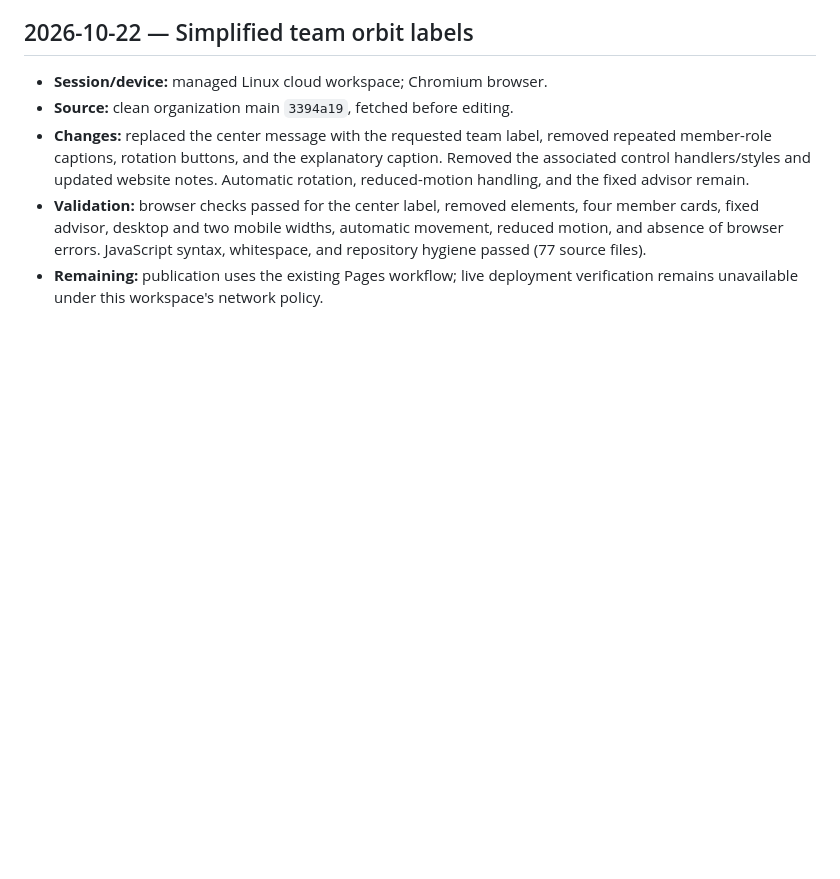
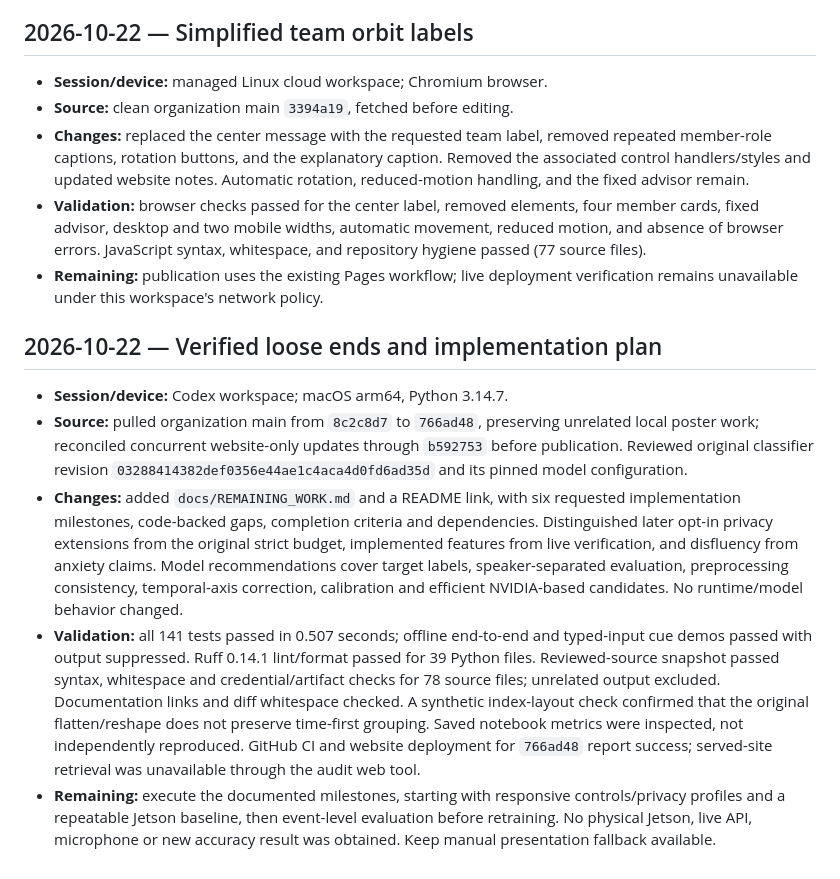
Before and after one commit to Co-Wingman-AI/Co-Wingman-Edge-AI, a Markdown page: WORK_LOG.md, the part around the change. GitHub-like rendering; blank space fills up the shorter version.

```diff
--- a/WORK_LOG.md
+++ b/WORK_LOG.md
@@ -372,3 +372,31 @@ committing each completed unit. Detailed product instructions remain in README,
   whitespace, and repository hygiene passed (77 source files).
 - **Remaining:** publication uses the existing Pages workflow; live deployment
   verification remains unavailable under this workspace's network policy.
+
+## 2026-10-22 — Verified loose ends and implementation plan
+
+- **Session/device:** Codex workspace; macOS arm64, Python 3.14.7.
+- **Source:** pulled organization main from `8c2c8d7` to `766ad48`, preserving
+  unrelated local poster work; reconciled concurrent website-only updates through
+  `b592753` before publication. Reviewed original classifier revision
+  `03288414382def0356e44ae1c4aca4d0fd6ad35d` and its pinned model configuration.
+- **Changes:** added `docs/REMAINING_WORK.md` and a README link, with six requested
+  implementation milestones, code-backed gaps, completion criteria and dependencies.
+  Distinguished later opt-in privacy extensions from the original strict budget,
+  implemented features from live verification, and disfluency from anxiety claims.
+  Model recommendations cover target labels, speaker-separated evaluation,
+  preprocessing consistency, temporal-axis correction, calibration and efficient
+  NVIDIA-based candidates. No runtime/model behavior changed.
+- **Validation:** all 141 tests passed in 0.507 seconds; offline end-to-end and
+  typed-input cue demos passed with output suppressed. Ruff 0.14.1 lint/format
+  passed for 39 Python files. Reviewed-source snapshot passed syntax, whitespace
+  and credential/artifact checks for 78 source files; unrelated output excluded.
+  Documentation links and diff whitespace checked. A synthetic index-layout
+  check confirmed that the original flatten/reshape does not preserve time-first
+  grouping. Saved notebook metrics were inspected, not independently reproduced.
+  GitHub CI and website deployment for `766ad48` report success; served-site
+  retrieval was unavailable through the audit web tool.
+- **Remaining:** execute the documented milestones, starting with responsive
+  controls/privacy profiles and a repeatable Jetson baseline, then event-level
+  evaluation before retraining. No physical Jetson, live API, microphone or new
+  accuracy result was obtained. Keep manual presentation fallback available.
```
Also changed, not shown: README.md (+3 -0 lines), docs/REMAINING_WORK.md (added, +237 -0 lines).
